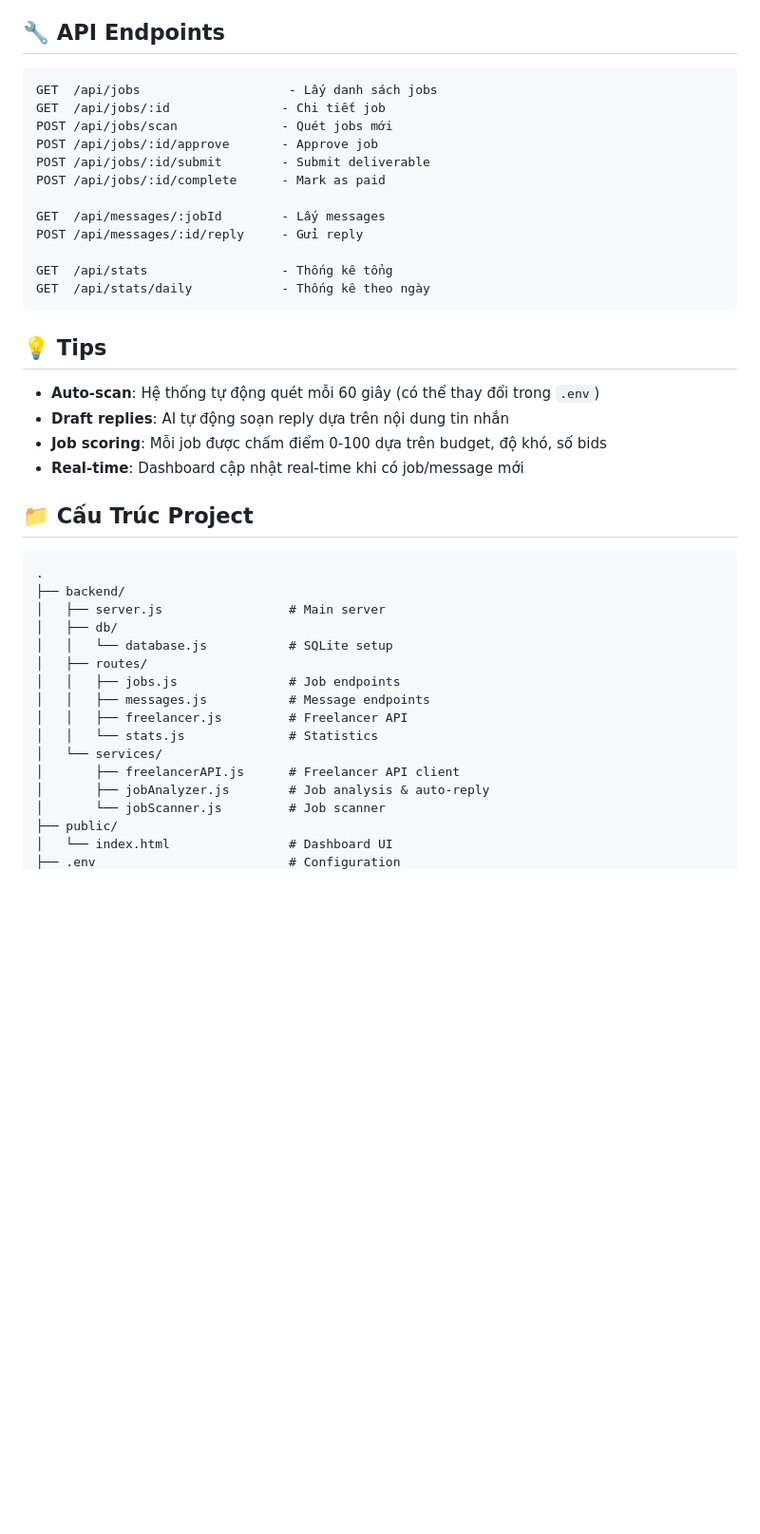
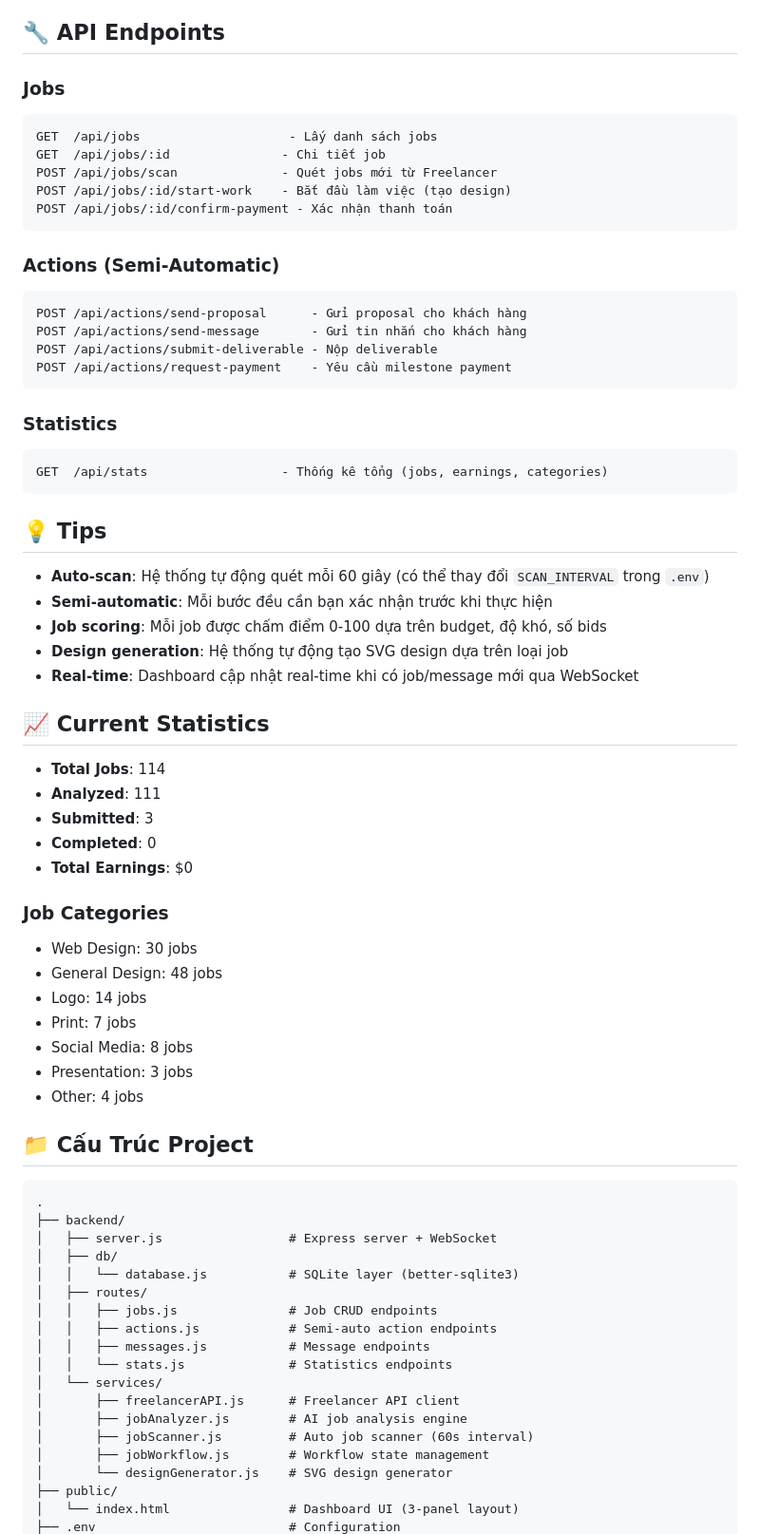
Before and after one commit to nguyencaoky1121-dev/freelance-job-manager, a Markdown page: README.md, the part around one of its changes. Shown at 95% size. GitHub-like rendering; blank space fills up the shorter version.

````diff
--- a/README.md
+++ b/README.md
@@ -78,45 +102,72 @@ Server sẽ chạy tại:
 
 ## 🔧 API Endpoints
 
+### Jobs
 ```
 GET  /api/jobs                    - Lấy danh sách jobs
 GET  /api/jobs/:id               - Chi tiết job
-POST /api/jobs/scan              - Quét jobs mới
-POST /api/jobs/:id/approve       - Approve job
-POST /api/jobs/:id/submit        - Submit deliverable
-POST /api/jobs/:id/complete      - Mark as paid
+POST /api/jobs/scan              - Quét jobs mới từ Freelancer
+POST /api/jobs/:id/start-work    - Bắt đầu làm việc (tạo design)
+POST /api/jobs/:id/confirm-payment - Xác nhận thanh toán
+```
 
-GET  /api/messages/:jobId        - Lấy messages
-POST /api/messages/:id/reply     - Gửi reply
+### Actions (Semi-Automatic)
+```
+POST /api/actions/send-proposal      - Gửi proposal cho khách hàng
+POST /api/actions/send-message       - Gửi tin nhắn cho khách hàng
+POST /api/actions/submit-deliverable - Nộp deliverable
+POST /api/actions/request-payment    - Yêu cầu milestone payment
+```
 
-GET  /api/stats                  - Thống kê tổng
-GET  /api/stats/daily            - Thống kê theo ngày
+### Statistics
+```
+GET  /api/stats                  - Thống kê tổng (jobs, earnings, categories)
 ```
 
 ## 💡 Tips
 
-- **Auto-scan**: Hệ thống tự động quét mỗi 60 giây (có thể thay đổi trong `.env`)
-- **Draft replies**: AI tự động soạn reply dựa trên nội dung tin nhắn
+- **Auto-scan**: Hệ thống tự động quét mỗi 60 giây (có thể thay đổi `SCAN_INTERVAL` trong `.env`)
+- **Semi-automatic**: Mỗi bước đều cần bạn xác nhận trước khi thực hiện
 - **Job scoring**: Mỗi job được chấm điểm 0-100 dựa trên budget, độ khó, số bids
-- **Real-time**: Dashboard cập nhật real-time khi có job/message mới
+- **Design generation**: Hệ thống tự động tạo SVG design dựa trên loại job
+- **Real-time**: Dashboard cập nhật real-time khi có job/message mới qua WebSocket
+
+## 📈 Current Statistics
+
+- **Total Jobs**: 114
+- **Analyzed**: 111
+- **Submitted**: 3
+- **Completed**: 0
+- **Total Earnings**: $0
+
+### Job Categories
+- Web Design: 30 jobs
+- General Design: 48 jobs
+- Logo: 14 jobs
+- Print: 7 jobs
+- Social Media: 8 jobs
+- Presentation: 3 jobs
+- Other: 4 jobs
 
 ## 📁 Cấu Trúc Project
 
 ```
 .
 ├── backend/
-│   ├── server.js                 # Main server
+│   ├── server.js                 # Express server + WebSocket
 │   ├── db/
-│   │   └── database.js           # SQLite setup
+│   │   └── database.js           # SQLite layer (better-sqlite3)
 │   ├── routes/
-│   │   ├── jobs.js               # Job endpoints
+│   │   ├── jobs.js               # Job CRUD endpoints
+│   │   ├── actions.js            # Semi-auto action endpoints
 │   │   ├── messages.js           # Message endpoints
-│   │   ├── freelancer.js         # Freelancer API
-│   │   └── stats.js              # Statistics
+│   │   └── stats.js              # Statistics endpoints
 │   └── services/
 │       ├── freelancerAPI.js      # Freelancer API client
-│       ├── jobAnalyzer.js        # Job analysis & auto-reply
-│       └── jobScanner.js         # Job scanner
+│       ├── jobAnalyzer.js        # AI job analysis engine
+│       ├── jobScanner.js         # Auto job scanner (60s interval)
+│       ├── jobWorkflow.js        # Workflow state management
+│       └── designGenerator.js    # SVG design generator
 ├── public/
-│   └── index.html                # Dashboard UI
+│   └── index.html                # Dashboard UI (3-panel layout)
 ├── .env                          # Configuration
````
Also changed, not shown: other parts of README.md (+118 -38 lines).
